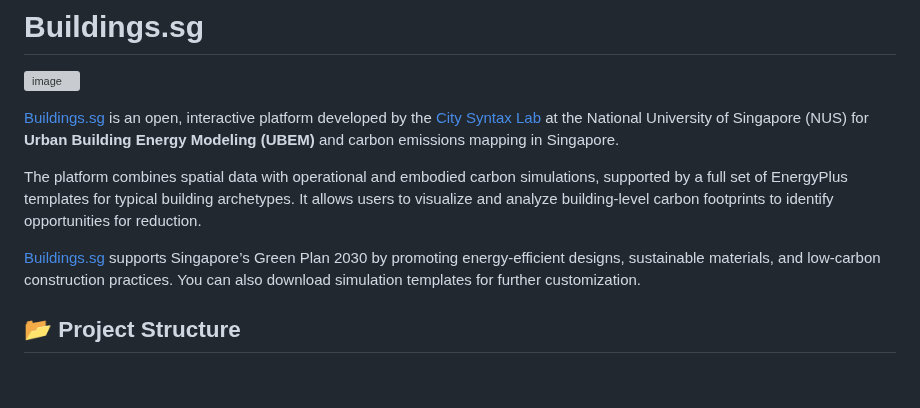
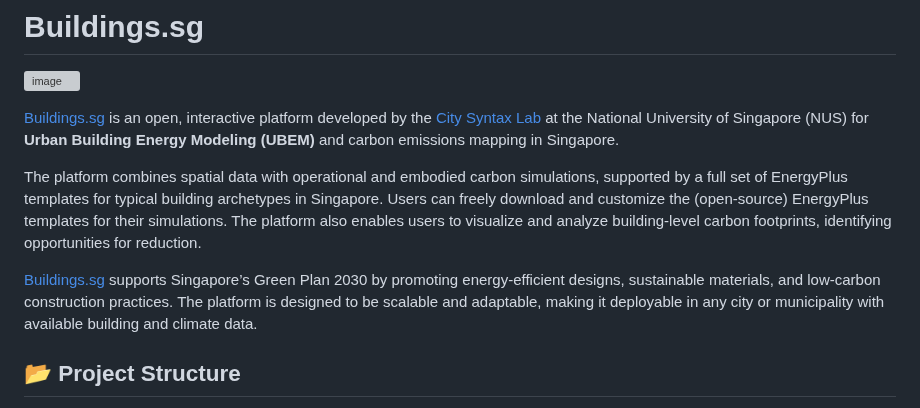
Before and after one commit to City-Syntax/buildings.sg, a Markdown page: README.md, the part around one of its changes. Rendered like a GitHub page; blank space fills up the shorter version; grey boxes are pictures that could not be loaded.

```diff
--- a/README.md
+++ b/README.md
@@ -4,9 +4,9 @@
 
 [Buildings.sg](https://buildings.sg) is an open, interactive platform developed by the [City Syntax Lab](https://www.citysyntax.io/) at the National University of Singapore (NUS) for **Urban Building Energy Modeling (UBEM)** and carbon emissions mapping in Singapore.
 
-The platform combines spatial data with operational and embodied carbon simulations, supported by a full set of EnergyPlus templates for typical building archetypes. It allows users to visualize and analyze building-level carbon footprints to identify opportunities for reduction.
+The platform combines spatial data with operational and embodied carbon simulations, supported by a full set of EnergyPlus templates for typical building archetypes in Singapore. Users can freely download and customize the (open-source) EnergyPlus templates for their simulations. The platform also enables users to visualize and analyze building-level carbon footprints, identifying opportunities for reduction.
 
-[Buildings.sg](https://buildings.sg) supports Singapore’s Green Plan 2030 by promoting energy-efficient designs, sustainable materials, and low-carbon construction practices. You can also download simulation templates for further customization.
+[Buildings.sg](https://buildings.sg) supports Singapore’s Green Plan 2030 by promoting energy-efficient designs, sustainable materials, and low-carbon construction practices. The platform is designed to be scalable and adaptable, making it deployable in any city or municipality with available building and climate data.
 
 ## 📂 Project Structure
 
```
Also changed, not shown: other parts of README.md (+9 -8 lines).
